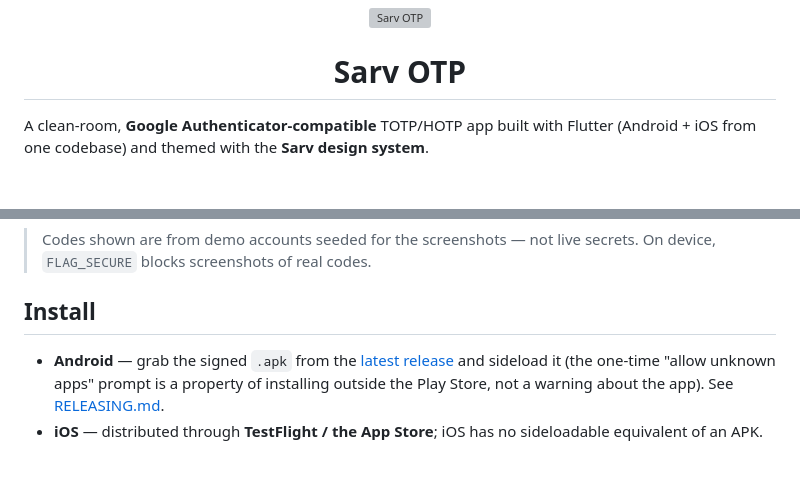
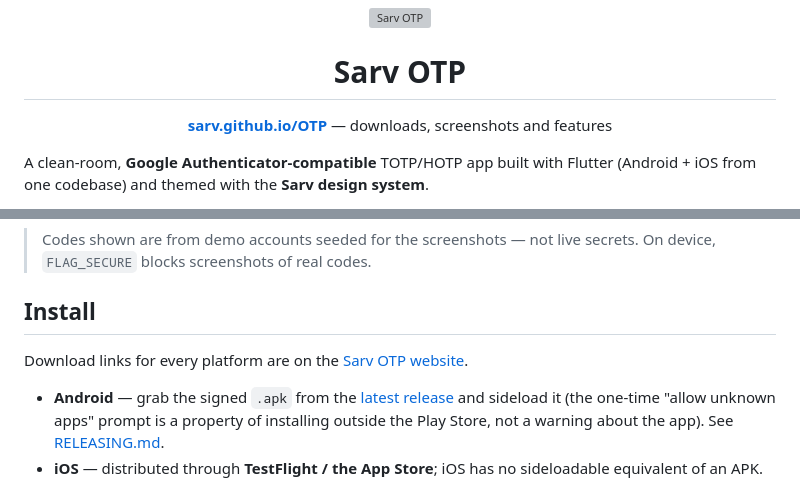
Before and after one commit to Sarv/Authenticator, a Markdown page: README.md, 2 parts joined by grey strips. GitHub-like rendering; blank space fills up the shorter version; grey boxes are pictures that could not be loaded.

Commit message:
docs(readme): link to the project website

```diff
--- a/README.md
+++ b/README.md
@@ -3,6 +3,8 @@
 </p>
 
 <h1 align="center">Sarv OTP</h1>
+
+<p align="center"><a href="https://sarv.github.io/OTP/"><strong>sarv.github.io/OTP</strong></a> — downloads, screenshots and features</p>
 
 A clean-room, **Google Authenticator-compatible** TOTP/HOTP app built with Flutter
 (Android + iOS from one codebase) and themed with the **Sarv design system**.
@@ -31,6 +33,8 @@ Long-press a row for the actions menu; swipe to edit or delete:
 > secrets. On device, `FLAG_SECURE` blocks screenshots of real codes.
 
 ## Install
+
+Download links for every platform are on the [Sarv OTP website](https://sarv.github.io/OTP/).
 
 - **Android** — grab the signed `.apk` from the
   [latest release](https://github.com/Sarv/OTP/releases) and sideload
```
